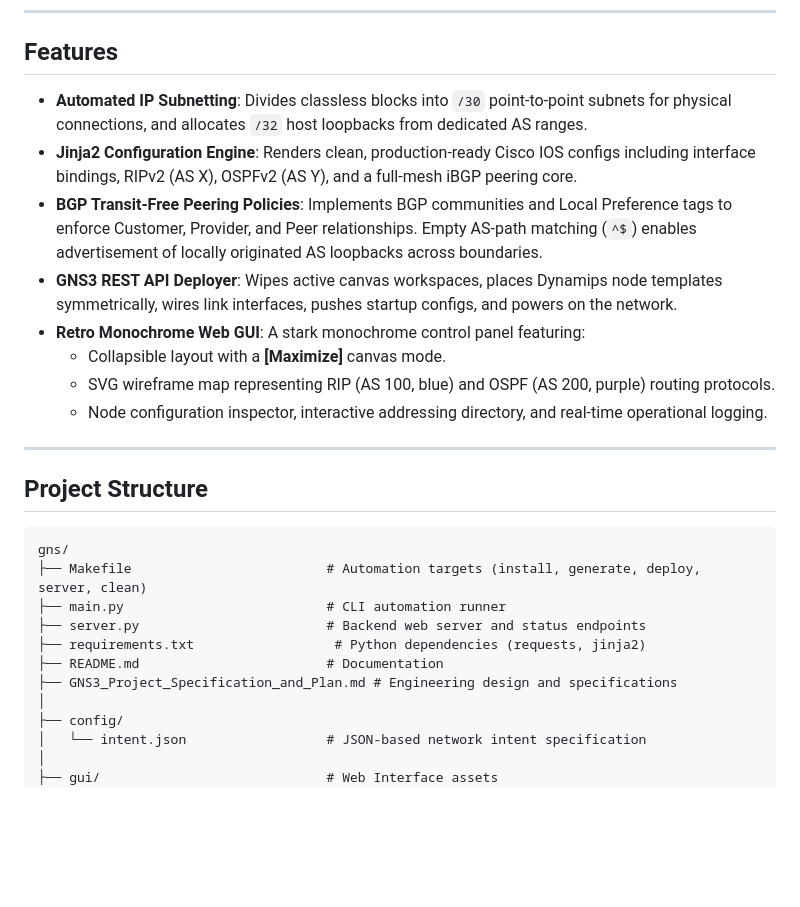
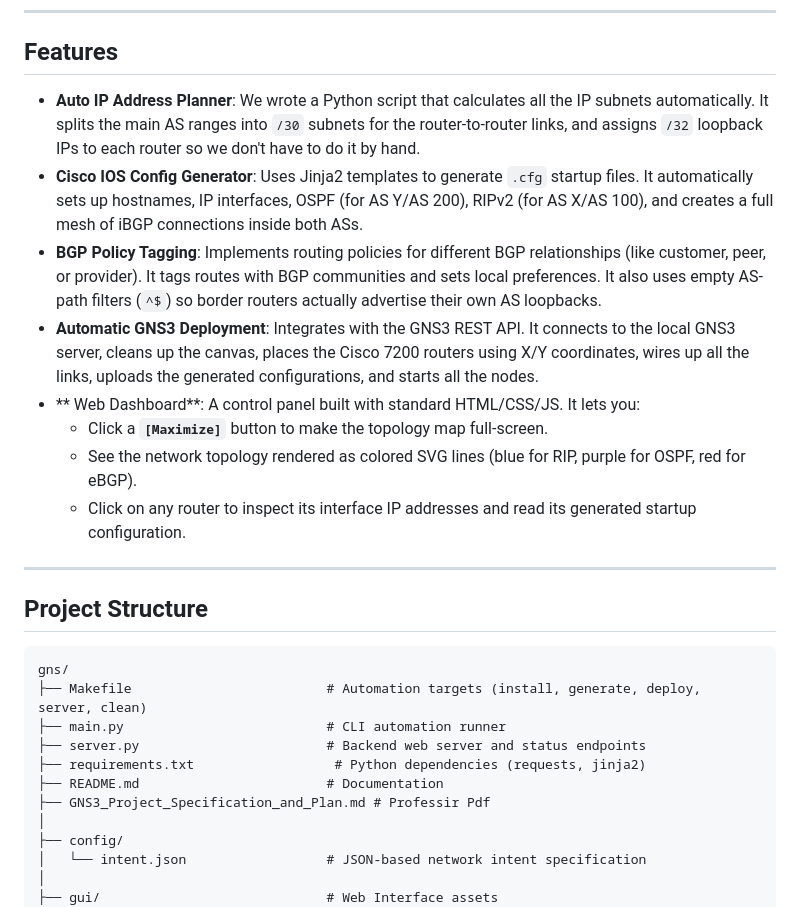
Before and after one commit to mohamadyoussefio/gns, a Markdown page: README.md, the part around the change. GitHub-like rendering; blank space fills up the shorter version.

```diff
--- a/README.md
+++ b/README.md
@@ -8,14 +8,14 @@ It features a **retro monochrome** web dashboard with a clean light-mode CRT vis
 
 ## Features
 
-* **Automated IP Subnetting**: Divides classless blocks into `/30` point-to-point subnets for physical connections, and allocates `/32` host loopbacks from dedicated AS ranges.
-* **Jinja2 Configuration Engine**: Renders clean, production-ready Cisco IOS configs including interface bindings, RIPv2 (AS X), OSPFv2 (AS Y), and a full-mesh iBGP peering core.
-* **BGP Transit-Free Peering Policies**: Implements BGP communities and Local Preference tags to enforce Customer, Provider, and Peer relationships. Empty AS-path matching (`^$`) enables advertisement of locally originated AS loopbacks across boundaries.
-* **GNS3 REST API Deployer**: Wipes active canvas workspaces, places Dynamips node templates symmetrically, wires link interfaces, pushes startup configs, and powers on the network.
-* **Retro Monochrome Web GUI**: A stark monochrome control panel featuring:
-  * Collapsible layout with a **[Maximize]** canvas mode.
-  * SVG wireframe map representing RIP (AS 100, blue) and OSPF (AS 200, purple) routing protocols.
-  * Node configuration inspector, interactive addressing directory, and real-time operational logging.
+* **Auto IP Address Planner**: We wrote a Python script that calculates all the IP subnets automatically. It splits the main AS ranges into `/30` subnets for the router-to-router links, and assigns `/32` loopback IPs to each router so we don't have to do it by hand.
+* **Cisco IOS Config Generator**: Uses Jinja2 templates to generate `.cfg` startup files. It automatically sets up hostnames, IP interfaces, OSPF (for AS Y/AS 200), RIPv2 (for AS X/AS 100), and creates a full mesh of iBGP connections inside both ASs.
+* **BGP Policy Tagging**: Implements routing policies for different BGP relationships (like customer, peer, or provider). It tags routes with BGP communities and sets local preferences. It also uses empty AS-path filters (`^$`) so border routers actually advertise their own AS loopbacks.
+* **Automatic GNS3 Deployment**: Integrates with the GNS3 REST API. It connects to the local GNS3 server, cleans up the canvas, places the Cisco 7200 routers using X/Y coordinates, wires up all the links, uploads the generated configurations, and starts all the nodes.
+* ** Web Dashboard**: A control panel built with standard HTML/CSS/JS. It lets you:
+  * Click a **`[Maximize]`** button to make the topology map full-screen.
+  * See the network topology rendered as colored SVG lines (blue for RIP, purple for OSPF, red for eBGP).
+  * Click on any router to inspect its interface IP addresses and read its generated startup configuration.
 
 ---
 
@@ -28,7 +28,7 @@ gns/
 ├── server.py                        # Backend web server and status endpoints
 ├── requirements.txt                  # Python dependencies (requests, jinja2)
 ├── README.md                        # Documentation
-├── GNS3_Project_Specification_and_Plan.md # Engineering design and specifications
+├── GNS3_Project_Specification_and_Plan.md # Professir Pdf
 │
 ├── config/
 │   └── intent.json                  # JSON-based network intent specification
```
